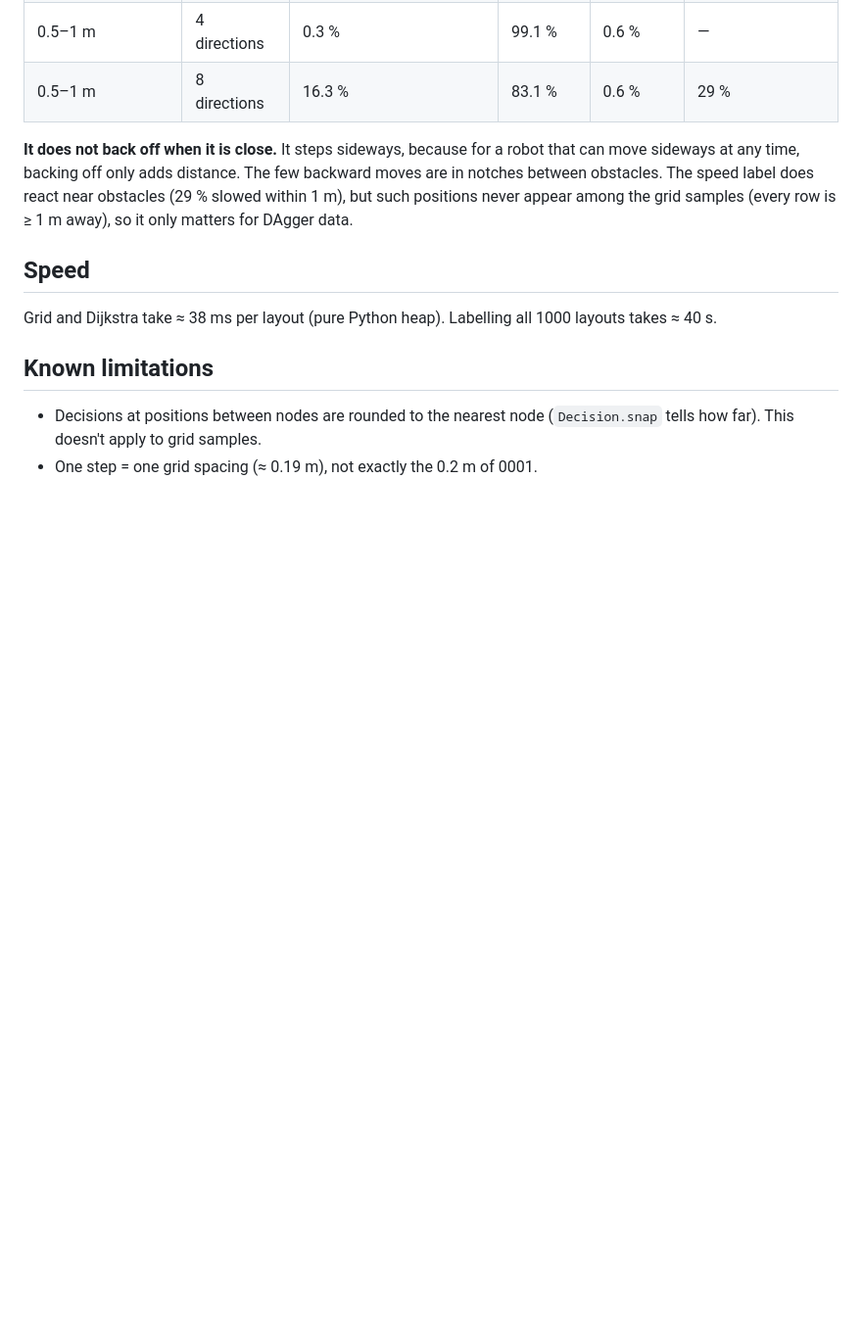
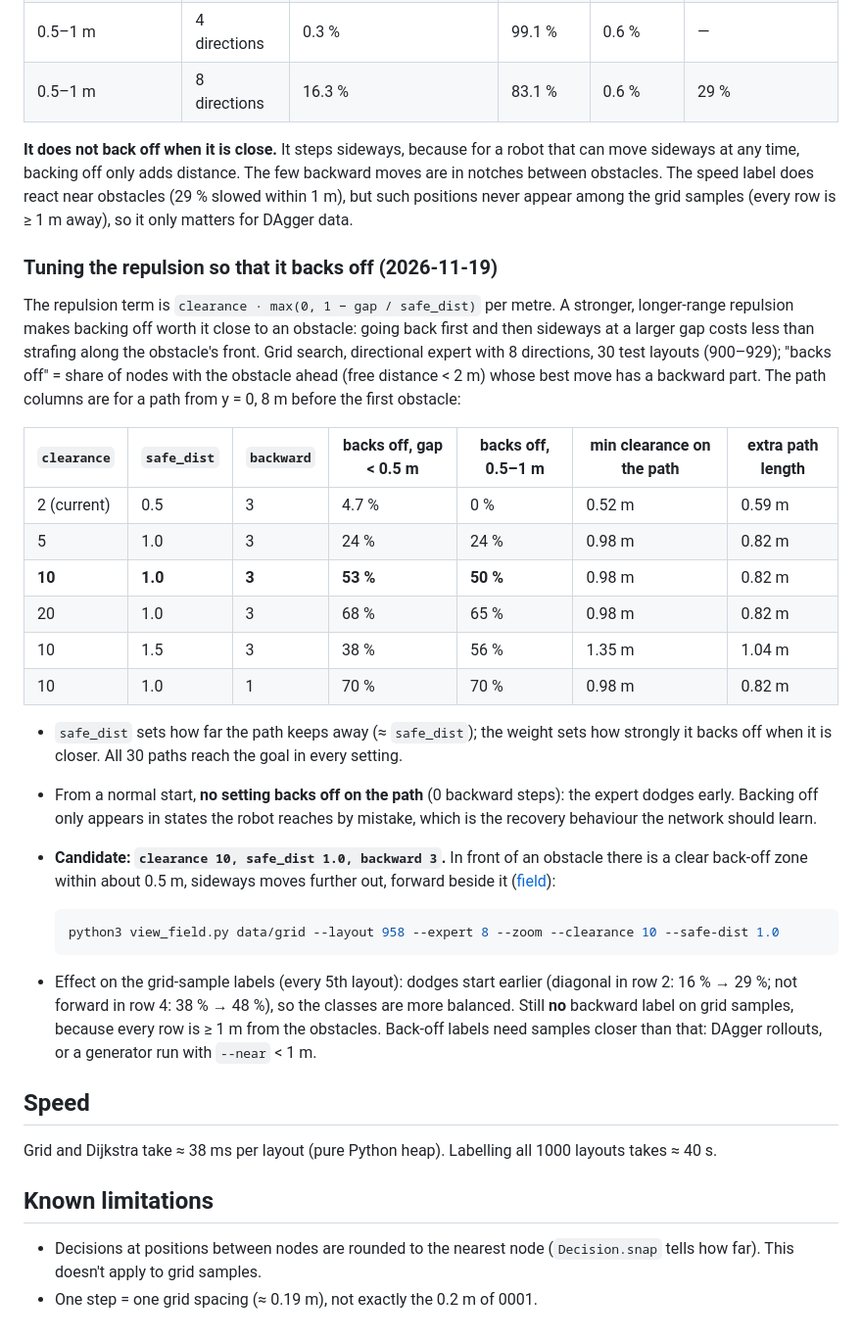
Before and after one commit to X-Lemon-X/project_ai, a Markdown page: docs/knowledge/expert.md, the part around the change. Shown at 98% size. Rendered like a GitHub page; blank space fills up the shorter version.

````diff
--- a/docs/knowledge/expert.md
+++ b/docs/knowledge/expert.md
@@ -154,6 +154,45 @@ react near obstacles (29 % slowed within 1 m), but such positions never
 appear among the grid samples (every row is ≥ 1 m away), so it only matters
 for DAgger data.
 
+### Tuning the repulsion so that it backs off (2026-11-19)
+
+The repulsion term is `clearance · max(0, 1 − gap / safe_dist)` per metre. A
+stronger, longer-range repulsion makes backing off worth it close to an
+obstacle: going back first and then sideways at a larger gap costs less than
+strafing along the obstacle's front. Grid search, directional expert with 8
+directions, 30 test layouts (900–929); "backs off" = share of nodes with
+the obstacle ahead (free distance < 2 m) whose best move has a backward part.
+The path columns are for a path from y = 0, 8 m before the first obstacle:
+
+| `clearance` | `safe_dist` | `backward` | backs off, gap < 0.5 m | backs off, 0.5–1 m | min clearance on the path | extra path length |
+|---|---|---|---|---|---|---|
+| 2 (current) | 0.5 | 3 | 4.7 % | 0 % | 0.52 m | 0.59 m |
+| 5 | 1.0 | 3 | 24 % | 24 % | 0.98 m | 0.82 m |
+| **10** | **1.0** | **3** | **53 %** | **50 %** | 0.98 m | 0.82 m |
+| 20 | 1.0 | 3 | 68 % | 65 % | 0.98 m | 0.82 m |
+| 10 | 1.5 | 3 | 38 % | 56 % | 1.35 m | 1.04 m |
+| 10 | 1.0 | 1 | 70 % | 70 % | 0.98 m | 0.82 m |
+
+- `safe_dist` sets how far the path keeps away (≈ `safe_dist`); the weight
+  sets how strongly it backs off when it is closer. All 30 paths reach the
+  goal in every setting.
+- From a normal start, **no setting backs off on the path** (0 backward steps):
+  the expert dodges early. Backing off only appears in states the robot
+  reaches by mistake, which is the recovery behaviour the network should learn.
+- **Candidate: `clearance 10, safe_dist 1.0, backward 3`.** In front of an obstacle
+  there is a clear back-off zone within about 0.5 m, sideways moves further out, forward
+  beside it ([field](../figures/2026-11-19_field_958_8dir_repulsion10.png)):
+
+  ```bash
+  python3 view_field.py data/grid --layout 958 --expert 8 --zoom --clearance 10 --safe-dist 1.0
+  ```
+
+- Effect on the grid-sample labels (every 5th layout): dodges start earlier
+  (diagonal in row 2: 16 % → 29 %; not forward in row 4: 38 % → 48 %), so the
+  classes are more balanced. Still **no** backward label on grid samples,
+  because every row is ≥ 1 m from the obstacles. Back-off labels need samples
+  closer than that: DAgger rollouts, or a generator run with `--near` < 1 m.
+
 ## Speed
 
 Grid and Dijkstra take ≈ 38 ms per layout (pure Python heap). Labelling all
````
Also changed, not shown: docs/log.md (+6 -0 lines), docs/proposals/0007-closed-loop-fixes.md (+4 -0 lines), docs/figures/2026-11-19_field_958_8dir_repulsion10.png (added), 1 other file.
